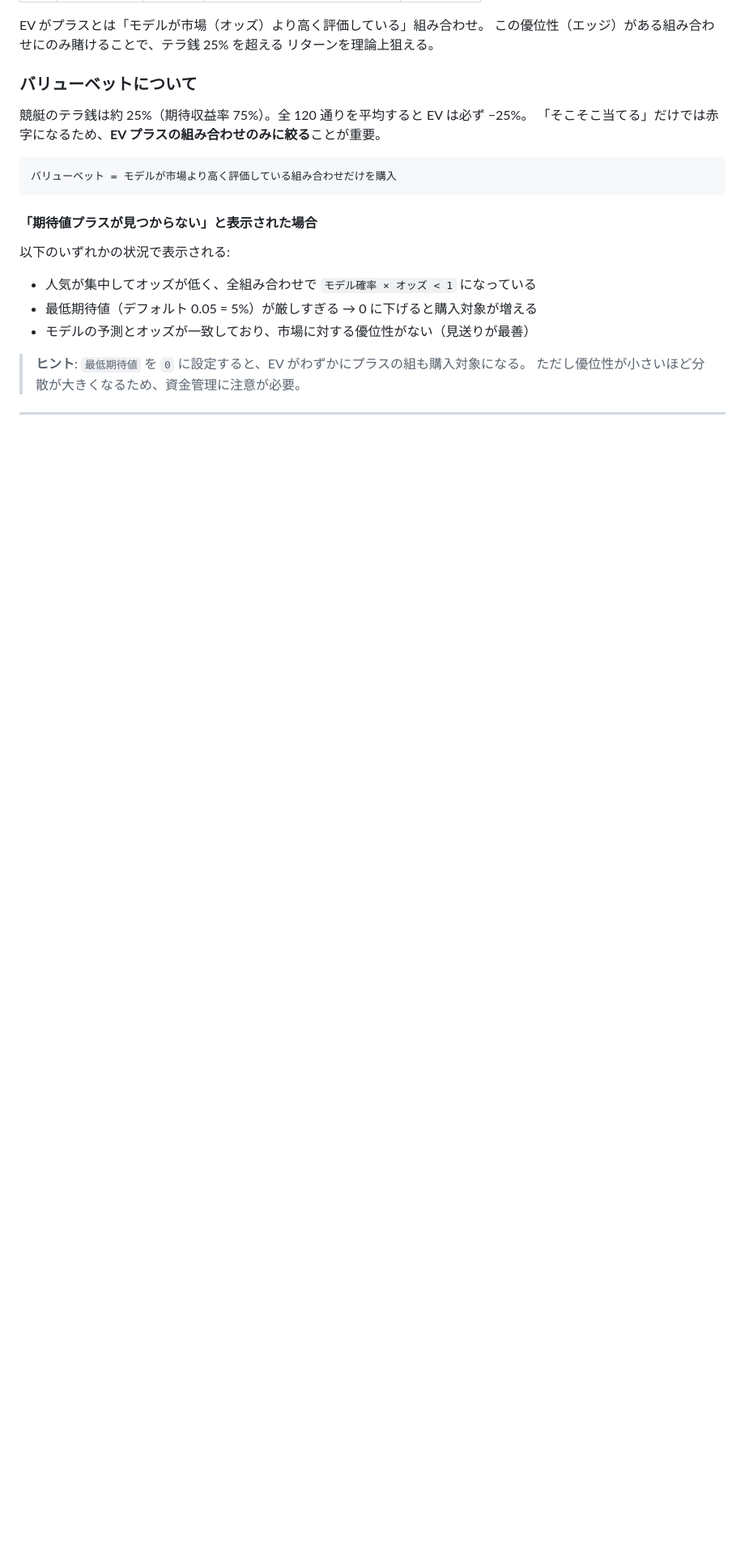
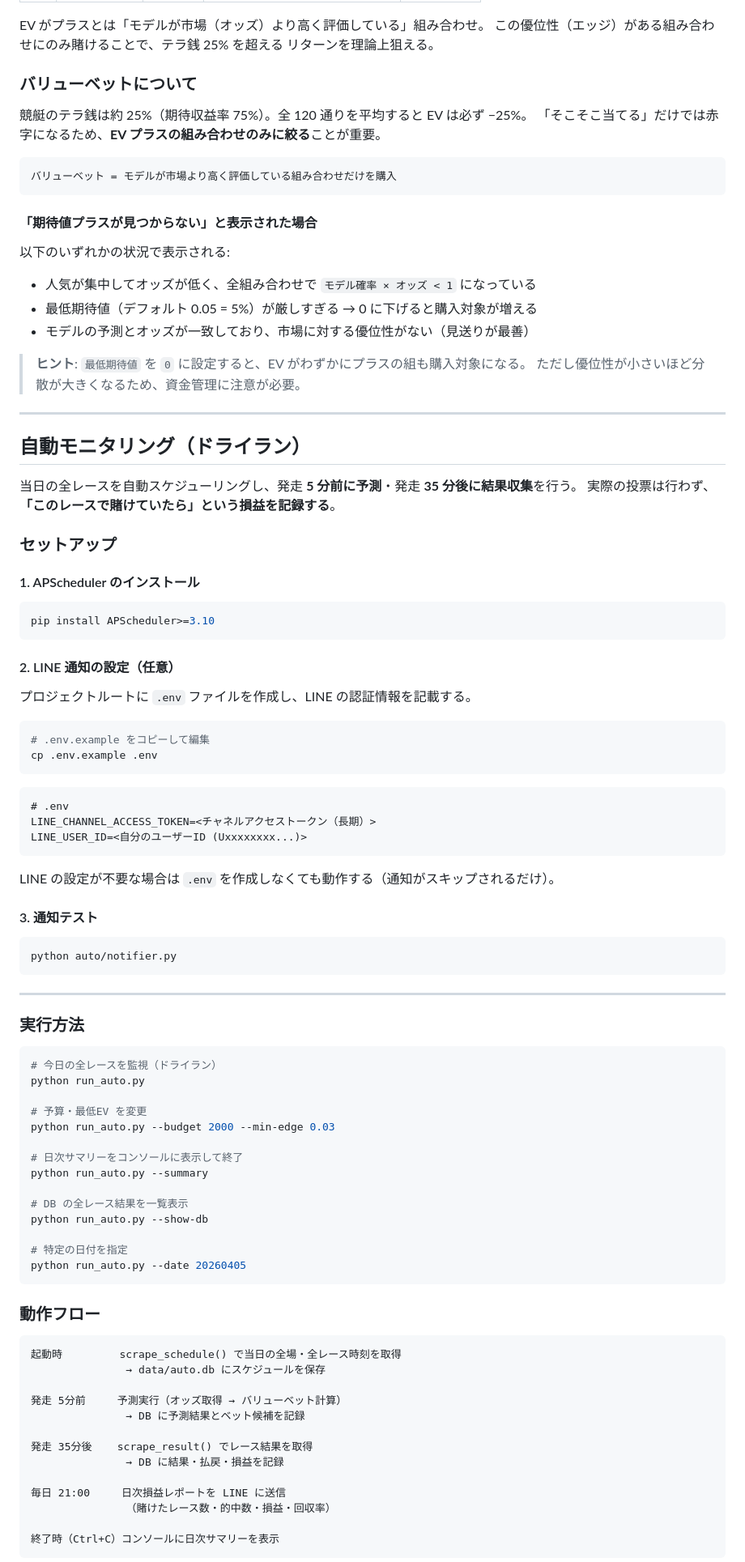
Before and after one commit to okuda-ry/AIBoateraCe, a Markdown page: README.md, the part around one of its changes. Shown at 81% size. Drawn GitHub-style; blank space fills up the shorter version.

Commit message:
README: 自動モニタリング・LINE通知セクションを追加
Co-Authored-By: Claude Sonnet 4.6 <noreply@anthropic.com>

````diff
--- a/README.md
+++ b/README.md
@@ -333,3 +343,78 @@ EV がプラスとは「モデルが市場（オッズ）より高く評価し
 
 ---
 
+## 自動モニタリング（ドライラン）
+
+当日の全レースを自動スケジューリングし、発走 **5 分前に予測**・発走 **35 分後に結果収集**を行う。
+実際の投票は行わず、**「このレースで賭けていたら」という損益を記録する**。
+
+### セットアップ
+
+#### 1. APScheduler のインストール
+
+```bash
+pip install APScheduler>=3.10
+```
+
+#### 2. LINE 通知の設定（任意）
+
+プロジェクトルートに `.env` ファイルを作成し、LINE の認証情報を記載する。
+
+```bash
+# .env.example をコピーして編集
+cp .env.example .env
+```
+
+```
+# .env
+LINE_CHANNEL_ACCESS_TOKEN=<チャネルアクセストークン（長期）>
+LINE_USER_ID=<自分のユーザーID (Uxxxxxxxx...)>
+```
+
+LINE の設定が不要な場合は `.env` を作成しなくても動作する（通知がスキップされるだけ）。
+
+#### 3. 通知テスト
+
+```bash
+python auto/notifier.py
+```
+
+---
+
+### 実行方法
+
+```bash
+# 今日の全レースを監視（ドライラン）
+python run_auto.py
+
+# 予算・最低EV を変更
+python run_auto.py --budget 2000 --min-edge 0.03
+
+# 日次サマリーをコンソールに表示して終了
+python run_auto.py --summary
+
+# DB の全レース結果を一覧表示
+python run_auto.py --show-db
+
+# 特定の日付を指定
+python run_auto.py --date 20260405
+```
+
+### 動作フロー
+
+```
+起動時         scrape_schedule() で当日の全場・全レース時刻を取得
+               → data/auto.db にスケジュールを保存
+
+発走 5分前     予測実行（オッズ取得 → バリューベット計算）
+               → DB に予測結果とベット候補を記録
+
+発走 35分後    scrape_result() でレース結果を取得
+               → DB に結果・払戻・損益を記録
+
+毎日 21:00     日次損益レポートを LINE に送信
+               （賭けたレース数・的中数・損益・回収率）
+
+終了時（Ctrl+C）コンソールに日次サマリーを表示
+```
+
````
Also changed, not shown: other parts of README.md (+45 -3 lines).
